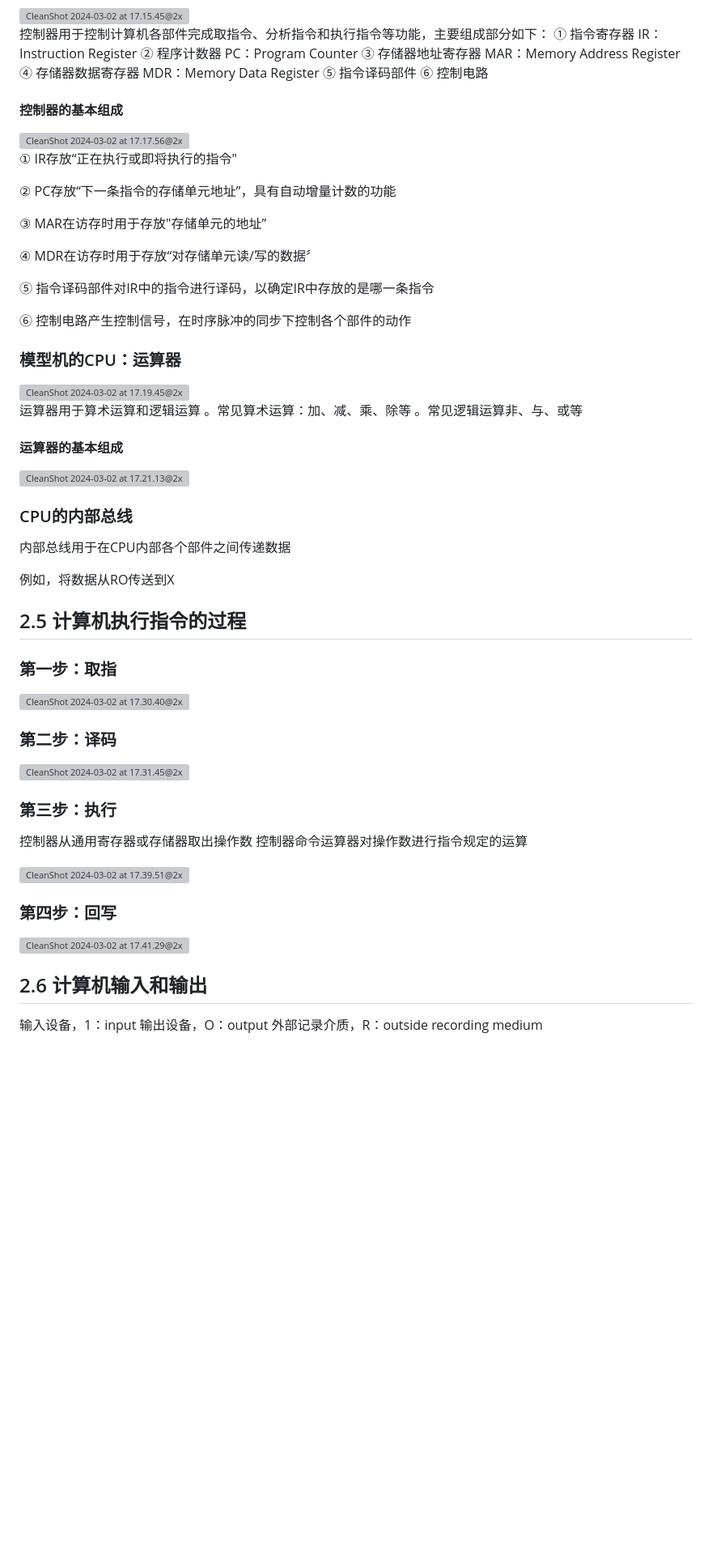
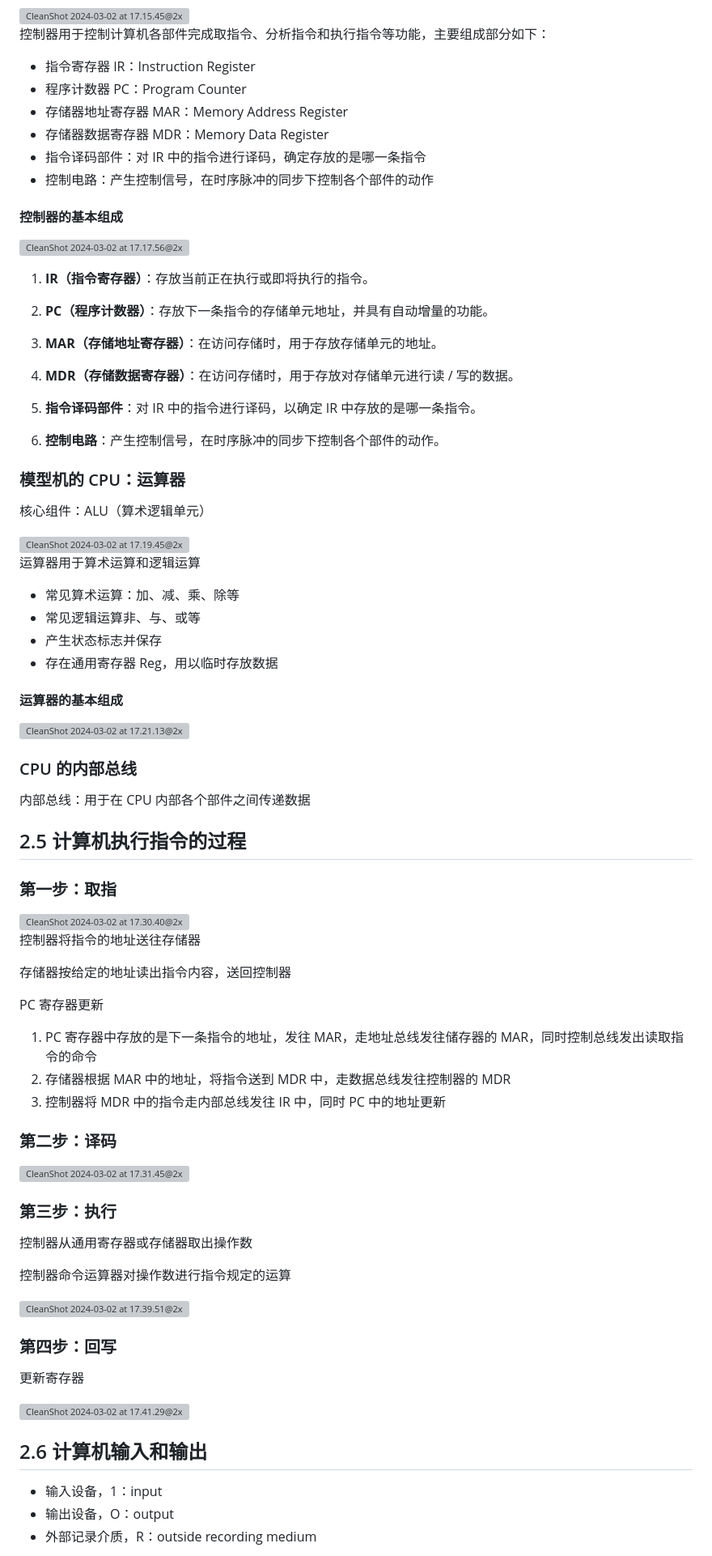
Before and after one commit to EmptyBlueBox/Computer_Architectures-ljl-2024Spring-PKU, a Markdown page: MOOC/notes/2.计算机基本结构.md, the part around the change printed below. Shown: that part at 81% size. Rendered like a GitHub page; blank space fills up the shorter version; grey boxes are pictures that could not be loaded.

```diff
--- a/MOOC/notes/2.计算机基本结构.md
+++ b/MOOC/notes/2.计算机基本结构.md
@@ -189,56 +175,66 @@ Intel 4004
 <img src="./2.计算机基本结构.assets/CleanShot 2024-03-02 at 17.15.45@2x.png" alt="CleanShot 2024-03-02 at 17.15.45@2x" style="zoom:30%;" />
 
 控制器用于控制计算机各部件完成取指令、分析指令和执行指令等功能，主要组成部分如下：
-① 指令寄存器 IR：Instruction Register
-② 程序计数器 PC：Program Counter
-③ 存储器地址寄存器 MAR：Memory Address Register
-④ 存储器数据寄存器 MDR：Memory Data Register
-⑤ 指令译码部件
-⑥ 控制电路
+
+-   指令寄存器 IR：Instruction Register
+-   程序计数器 PC：Program Counter
+-   存储器地址寄存器 MAR：Memory Address Register
+-   存储器数据寄存器 MDR：Memory Data Register
+-   指令译码部件：对 IR 中的指令进行译码，确定存放的是哪一条指令
+-   控制电路：产生控制信号，在时序脉冲的同步下控制各个部件的动作
 
 #### 控制器的基本组成
 
 <img src="./2.计算机基本结构.assets/CleanShot 2024-03-02 at 17.17.56@2x.png" alt="CleanShot 2024-03-02 at 17.17.56@2x" style="zoom:30%;" />
 
-① IR存放“正在执行或即将执行的指令"
+1. **IR（指令寄存器）**：存放当前正在执行或即将执行的指令。
 
-② PC存放“下一条指令的存储单元地址”，具有自动增量计数的功能
+2. **PC（程序计数器）**：存放下一条指令的存储单元地址，并具有自动增量的功能。
 
-③ MAR在访存时用于存放"存储单元的地址”
+3. **MAR（存储地址寄存器）**：在访问存储时，用于存放存储单元的地址。
 
-④ MDR在访存时用于存放“对存储单元读/写的数据〞
+4. **MDR（存储数据寄存器）**：在访问存储时，用于存放对存储单元进行读 / 写的数据。
 
-⑤ 指令译码部件对IR中的指令进行译码，以确定IR中存放的是哪一条指令
+5. **指令译码部件**：对 IR 中的指令进行译码，以确定 IR 中存放的是哪一条指令。
 
-⑥ 控制电路产生控制信号，在时序脉冲的同步下控制各个部件的动作
+6. **控制电路**：产生控制信号，在时序脉冲的同步下控制各个部件的动作。
 
+### 模型机的 CPU：运算器
 
-
-### 模型机的CPU：运算器
+核心组件：ALU（算术逻辑单元）
 
 <img src="./2.计算机基本结构.assets/CleanShot 2024-03-02 at 17.19.45@2x.png" alt="CleanShot 2024-03-02 at 17.19.45@2x" style="zoom:30%;" />
 
 运算器用于算术运算和逻辑运算
-。常见算术运算：加、减、乘、除等
-。常见逻辑运算非、与、或等
+
+-   常见算术运算：加、减、乘、除等
+-   常见逻辑运算非、与、或等
+-   产生状态标志并保存
+-   存在通用寄存器 Reg，用以临时存放数据
 
 #### 运算器的基本组成
 
 <img src="./2.计算机基本结构.assets/CleanShot 2024-03-02 at 17.21.13@2x.png" alt="CleanShot 2024-03-02 at 17.21.13@2x" style="zoom:30%;" />
 
-### CPU的内部总线
+### CPU 的内部总线
 
-内部总线用于在CPU内部各个部件之间传递数据
-
-例如，将数据从RO传送到X
-
-
+内部总线：用于在 CPU 内部各个部件之间传递数据
 
 ## 2.5 计算机执行指令的过程
 
 ### 第一步：取指
 
 <img src="./2.计算机基本结构.assets/CleanShot 2024-03-02 at 17.30.40@2x.png" alt="CleanShot 2024-03-02 at 17.30.40@2x" style="zoom:30%;" />
+
+控制器将指令的地址送往存储器
+
+存储器按给定的地址读出指令内容，送回控制器
+
+PC 寄存器更新
+
+1. PC 寄存器中存放的是下一条指令的地址，发往 MAR，走地址总线发往储存器的 MAR，同时控制总线发出读取指令的命令
+2. 存储器根据 MAR 中的地址，将指令送到 MDR 中，走数据总线发往控制器的 MDR
+3. 控制器将 MDR 中的指令走内部总线发往 IR 中，同时 PC 中的地址更新
 
 ### 第二步：译码
 
@@ -247,19 +243,20 @@ Intel 4004
 ### 第三步：执行
 
 控制器从通用寄存器或存储器取出操作数
+
 控制器命令运算器对操作数进行指令规定的运算
 
 <img src="./2.计算机基本结构.assets/CleanShot 2024-03-02 at 17.39.51@2x.png" alt="CleanShot 2024-03-02 at 17.39.51@2x" style="zoom:30%;" />
 
 ### 第四步：回写
 
+更新寄存器
+
 <img src="./2.计算机基本结构.assets/CleanShot 2024-03-02 at 17.41.29@2x.png" alt="CleanShot 2024-03-02 at 17.41.29@2x" style="zoom:30%;" />
-
-
 
 ## 2.6 计算机输入和输出
 
-输入设备，1：input
-输出设备，O：output
-外部记录介质，R：outside recording medium
+-   输入设备，1：input
+-   输出设备，O：output
+-   外部记录介质，R：outside recording medium
 
```
Also changed, not shown: other parts of MOOC/notes/2.计算机基本结构.md (+109 -117 lines).
